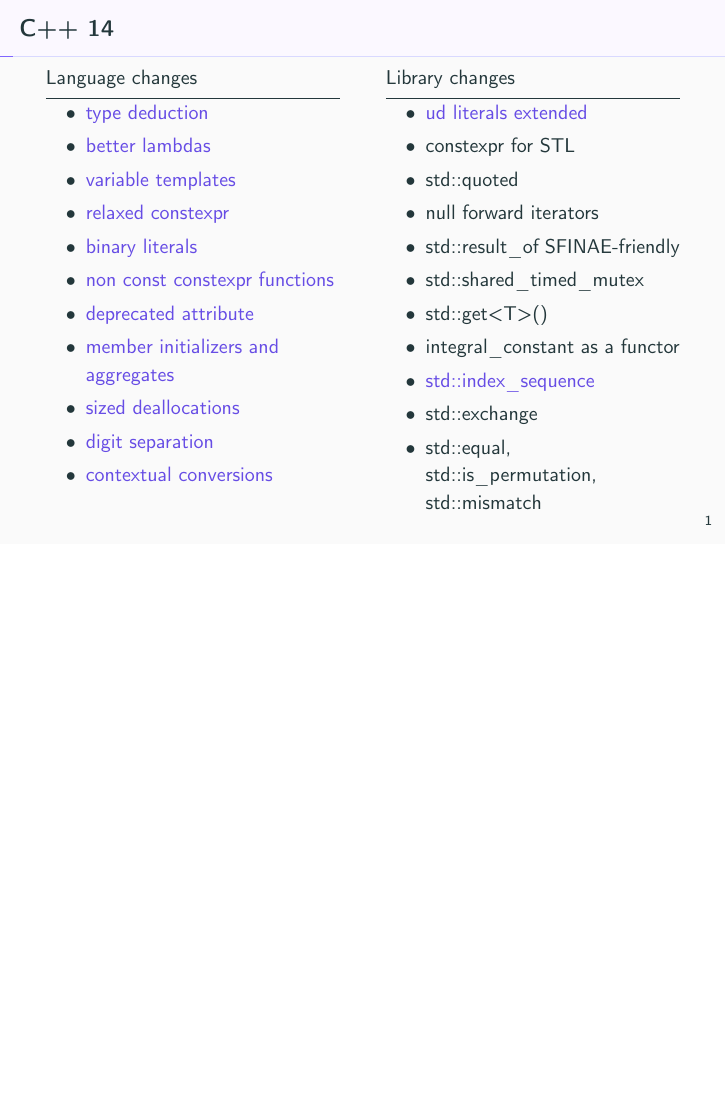
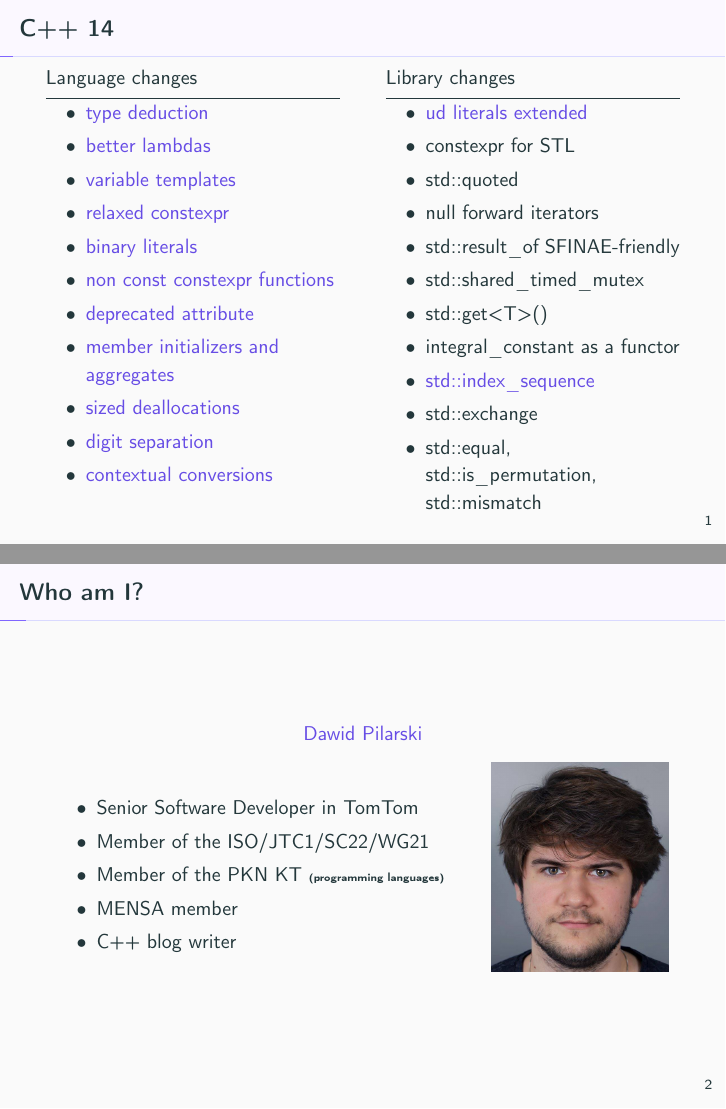
Before and after one commit to dawidpilarski/Cpp11_to_Cpp14, LaTeX slides (migration.tex): page 3 of 171 before the commit and pages 3 and 4 of 172 after it, the two joined at a grey line, the shorter picture padded with empty space. The pictures show the PDF file migration.pdf that the author committed with the source.

Commit message:
about me page added

```diff
--- a/migration.tex
+++ b/migration.tex
@@ -93,6 +93,25 @@
 				\item std::equal, std::is\_permutation, std::mismatch
 			\end{itemize}
 
+		\end{column}
+	\end{columns}
+\end{frame}
+
+\begin{frame}{Who am I?}
+			\centering \alert{Dawid Pilarski}
+			\vskip 1em
+	\begin{columns}[onlytextwidth]
+		\begin{column}{0.7\textwidth}
+			\begin{itemize}
+				\item Senior Software Developer in TomTom
+				\item Member of the ISO/JTC1/SC22/WG21
+				\item Member of the PKN KT {\tiny(programming languages)}
+				\item MENSA member
+				\item C++ blog writer
+			\end{itemize}
+		\end{column}
+		\begin{column}{0.29\textwidth}
+				\includegraphics[width=\linewidth]{Dawid_Pilarski.jpg}
 		\end{column}
 	\end{columns}
 \end{frame}
```
Also changed, not shown: Dawid_Pilarski.jpg (added), migration.pdf.
